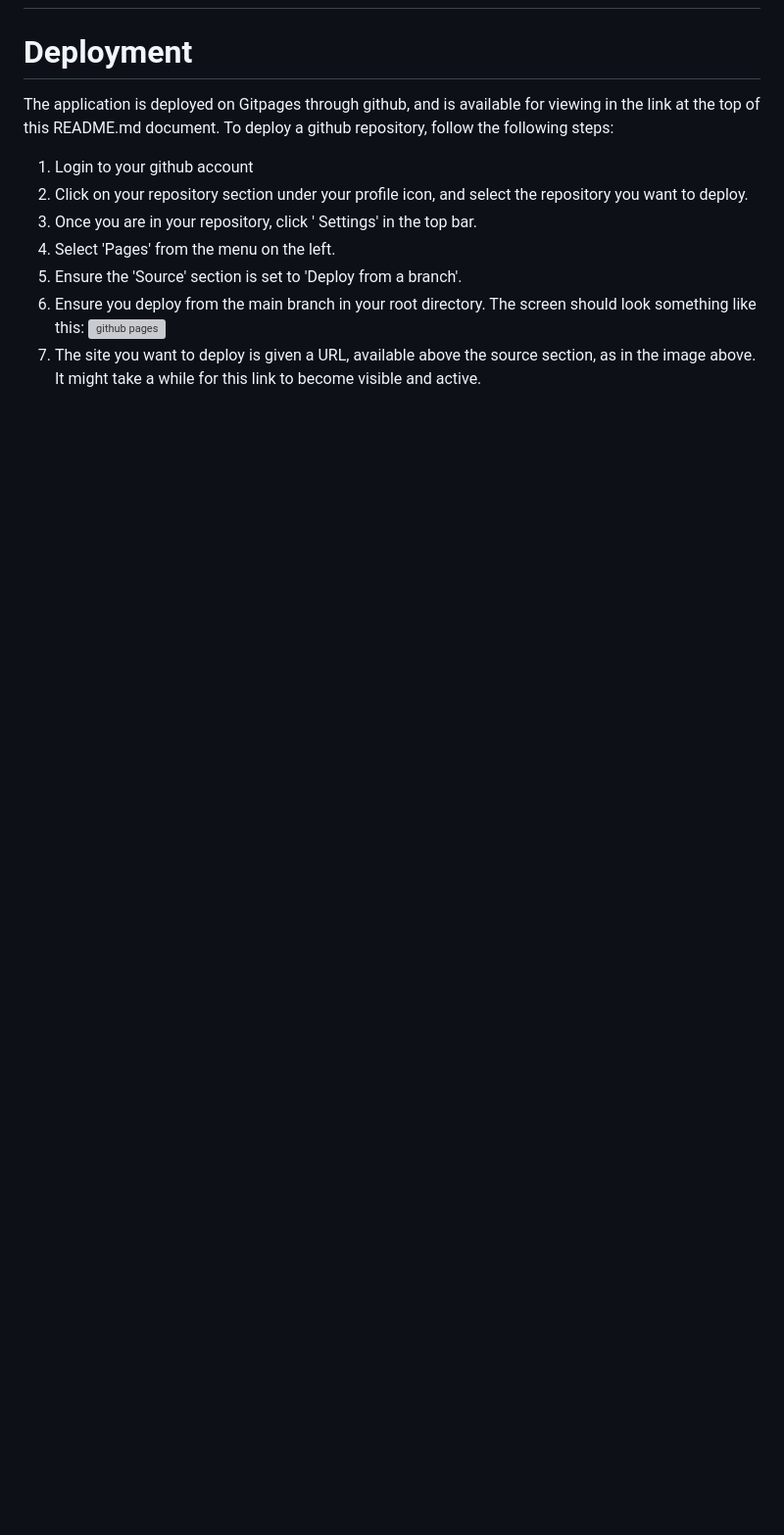
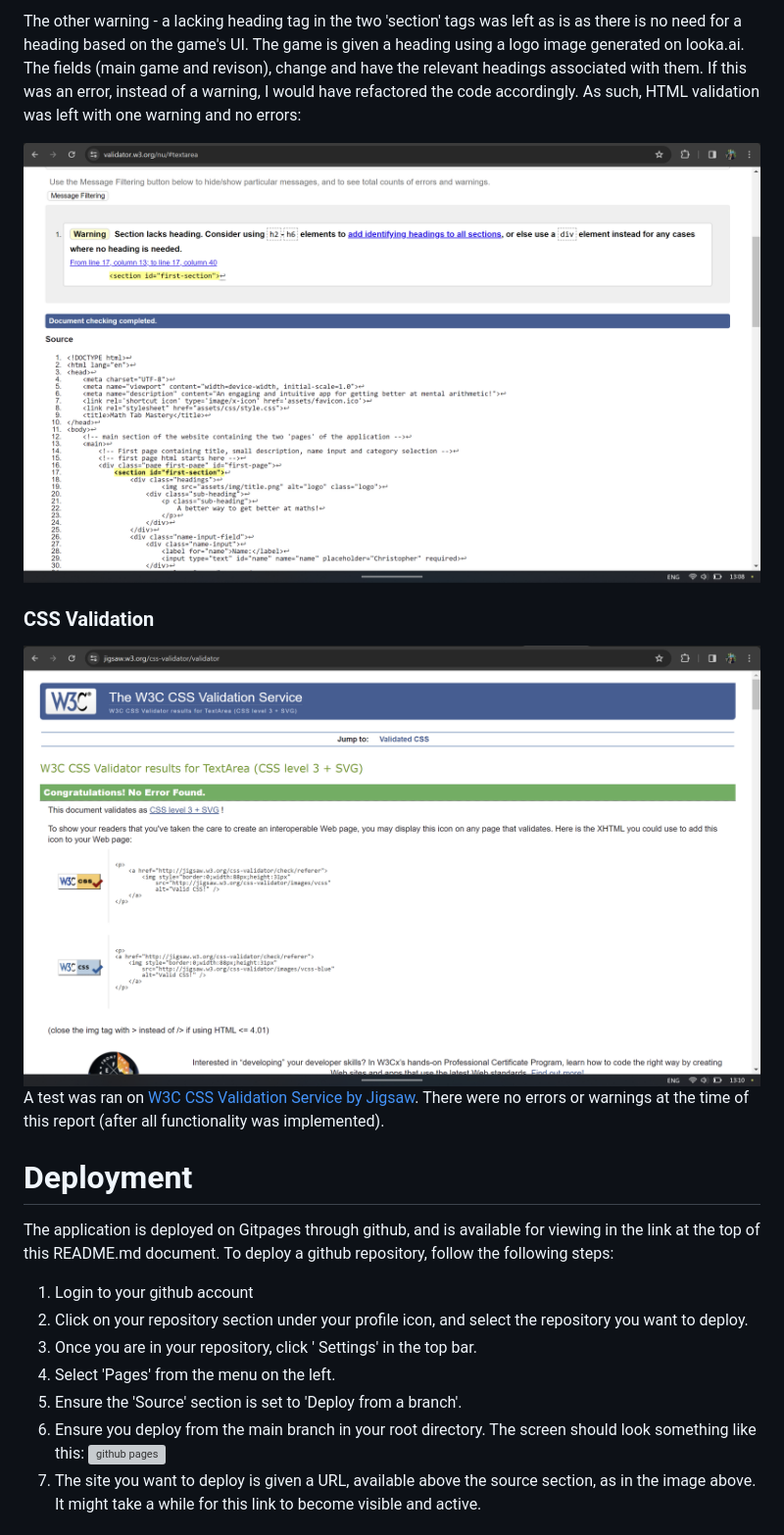
Before and after one commit to Ana-Niko-byte/math-tab-mastery, a Markdown page: README.md, the part around the change printed below. Shown: that part at 98% size. Rendered like a GitHub page; pictures changed too: docs/images/second-css-validation.png (added), docs/images/second-html-validation.png (added); blank space fills up the shorter version; grey boxes are pictures that could not be loaded.

Commit message:
Address accessibility based on reports

```diff
--- a/README.md
+++ b/README.md
@@ -126,3 +161,11 @@ The revision game also has similar features:
+The other warning - a lacking heading tag in the two 'section' tags was left as is as there is no need for a heading based on the game's UI. The game is given a heading using a logo image generated on looka.ai. The fields (main game and revison), change and have the relevant headings associated with them. If this was an error, instead of a warning, I would have refactored the code accordingly. As such, HTML validation was left with one warning and no errors:
+
+![second html validation](docs/images/second-html-validation.png)
+
+### CSS Validation
+![css validation report](docs/images/second-css-validation.png)
+A test was ran on [W3C CSS Validation Service by Jigsaw](https://jigsaw.w3.org/css-validator/). There were no errors or warnings at the time of this report (after all functionality was implemented).
+
 # Deployment
 The application is deployed on Gitpages through github, and is available for viewing in the link at the top of this README.md document. To deploy a github repository, follow the following steps:
 
```
Also changed, not shown: other parts of README.md (+35 -0 lines), docs/images/colour-validation.png (added), docs/images/first-html-validation.png (added), docs/images/lighthouse-one.png (added), 2 other files.
